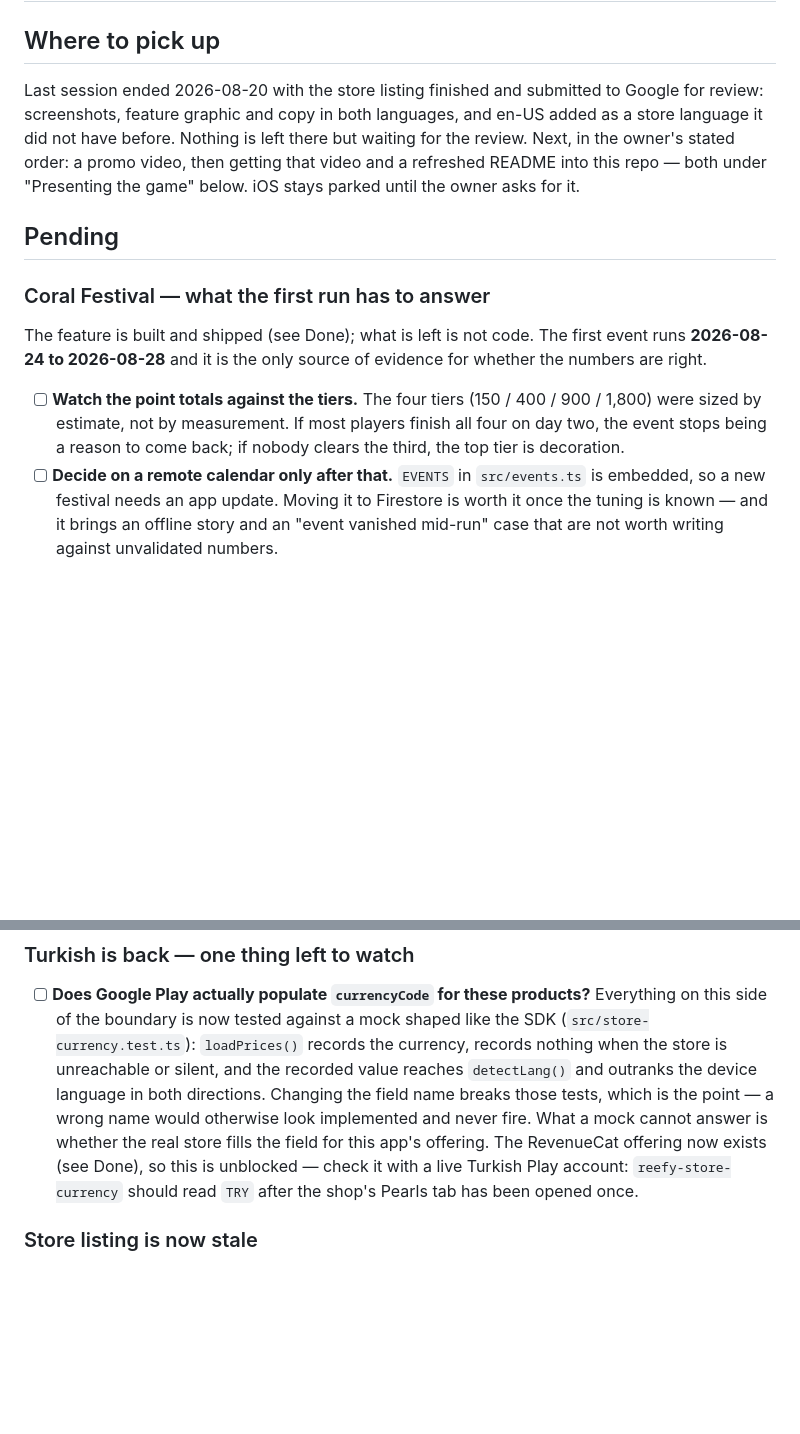
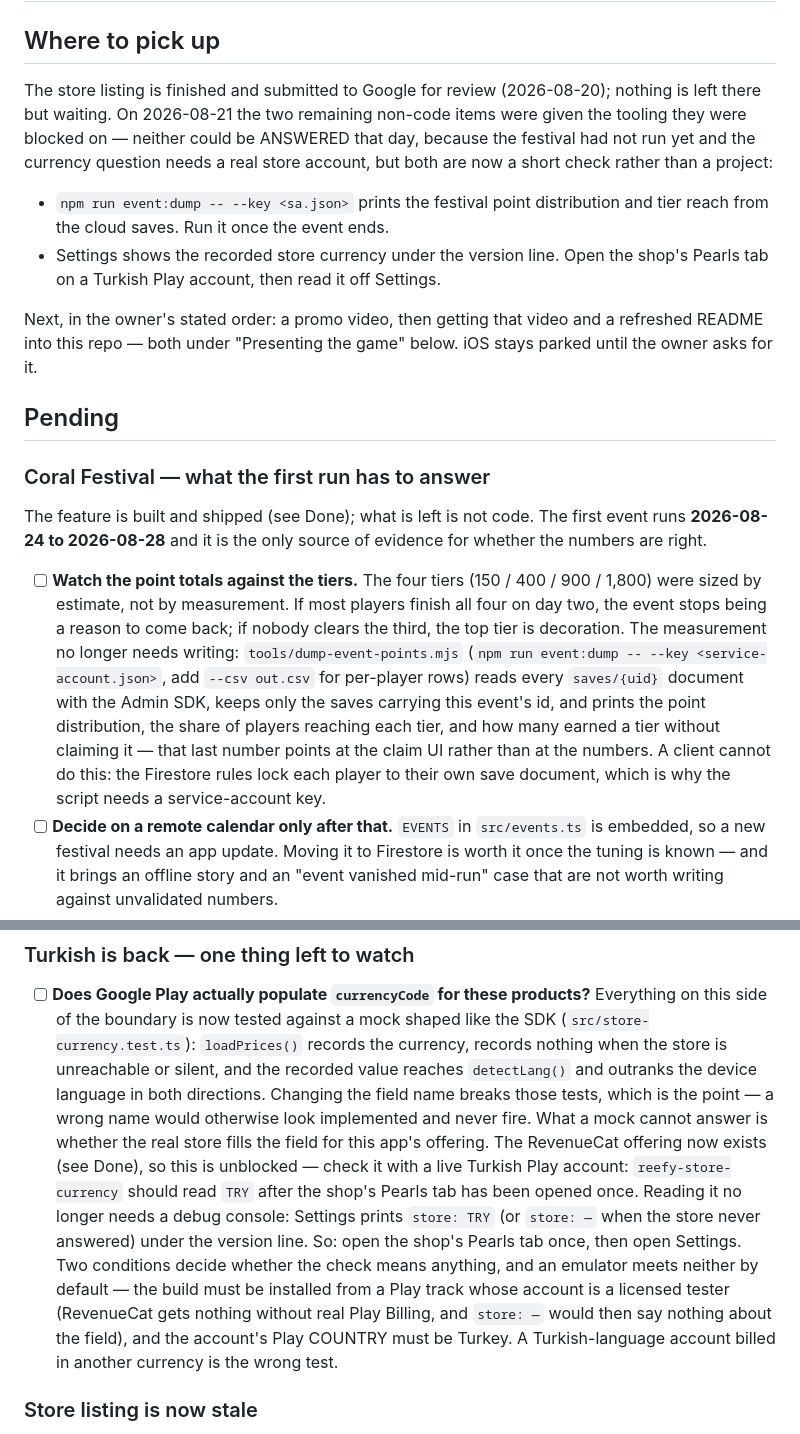
Before and after one commit to Eren-Ozcan/reefy, a Markdown page: TODO.md, 2 parts joined by grey strips. GitHub-like rendering; blank space fills up the shorter version.

Commit message:
docs: both pending checks now have their tooling
Neither could be answered on 2026-08-21 — the festival had not run yet
and the currency question needs a real store account — but neither is a
project any more. Records the command that measures the festival, the
two-step device check for the currency, and the conditions that decide
whether that check means anything at all.

Co-Authored-By: Claude Opus 5 <noreply@anthropic.com>

```diff
--- a/TODO.md
+++ b/TODO.md
@@ -2,12 +2,20 @@
 
 ## Where to pick up
 
-Last session ended 2026-08-20 with the store listing finished and submitted to
-Google for review: screenshots, feature graphic and copy in both languages, and
-en-US added as a store language it did not have before. Nothing is left there
-but waiting for the review. Next, in the owner's stated order: a promo video,
-then getting that video and a refreshed README into this repo — both under
-"Presenting the game" below. iOS stays parked until the owner asks for it.
+The store listing is finished and submitted to Google for review (2026-08-20);
+nothing is left there but waiting. On 2026-08-21 the two remaining non-code
+items were given the tooling they were blocked on — neither could be ANSWERED
+that day, because the festival had not run yet and the currency question needs
+a real store account, but both are now a short check rather than a project:
+
+- `npm run event:dump -- --key <sa.json>` prints the festival point
+  distribution and tier reach from the cloud saves. Run it once the event ends.
+- Settings shows the recorded store currency under the version line. Open the
+  shop's Pearls tab on a Turkish Play account, then read it off Settings.
+
+Next, in the owner's stated order: a promo video, then getting that video and a
+refreshed README into this repo — both under "Presenting the game" below. iOS
+stays parked until the owner asks for it.
 
 ## Pending
 
@@ -21,6 +29,15 @@ evidence for whether the numbers are right.
       900 / 1,800) were sized by estimate, not by measurement. If most players
       finish all four on day two, the event stops being a reason to come back;
       if nobody clears the third, the top tier is decoration.
+      The measurement no longer needs writing: `tools/dump-event-points.mjs`
+      (`npm run event:dump -- --key <service-account.json>`, add `--csv out.csv`
+      for per-player rows) reads every `saves/{uid}` document with the Admin
+      SDK, keeps only the saves carrying this event's id, and prints the point
+      distribution, the share of players reaching each tier, and how many
+      earned a tier without claiming it — that last number points at the claim
+      UI rather than at the numbers. A client cannot do this: the Firestore
+      rules lock each player to their own save document, which is why the
+      script needs a service-account key.
 - [ ] **Decide on a remote calendar only after that.** `EVENTS` in
       `src/events.ts` is embedded, so a new festival needs an app update. Moving
       it to Firestore is worth it once the tuning is known — and it brings an
@@ -43,7 +60,15 @@ evidence for whether the numbers are right.
       this app's offering. The RevenueCat offering now exists (see Done), so
       this is unblocked — check it with a live Turkish Play account:
       `reefy-store-currency` should read `TRY` after the shop's Pearls tab has
-      been opened once.
+      been opened once. Reading it no longer needs a debug console: Settings
+      prints `store: TRY` (or `store: —` when the store never answered) under
+      the version line. So: open the shop's Pearls tab once, then open Settings.
+      Two conditions decide whether the check means anything, and an emulator
+      meets neither by default — the build must be installed from a Play track
+      whose account is a licensed tester (RevenueCat gets nothing without real
+      Play Billing, and `store: —` would then say nothing about the field), and
+      the account's Play COUNTRY must be Turkey. A Turkish-language account
+      billed in another currency is the wrong test.
 
 ### Store listing is now stale
 
```
